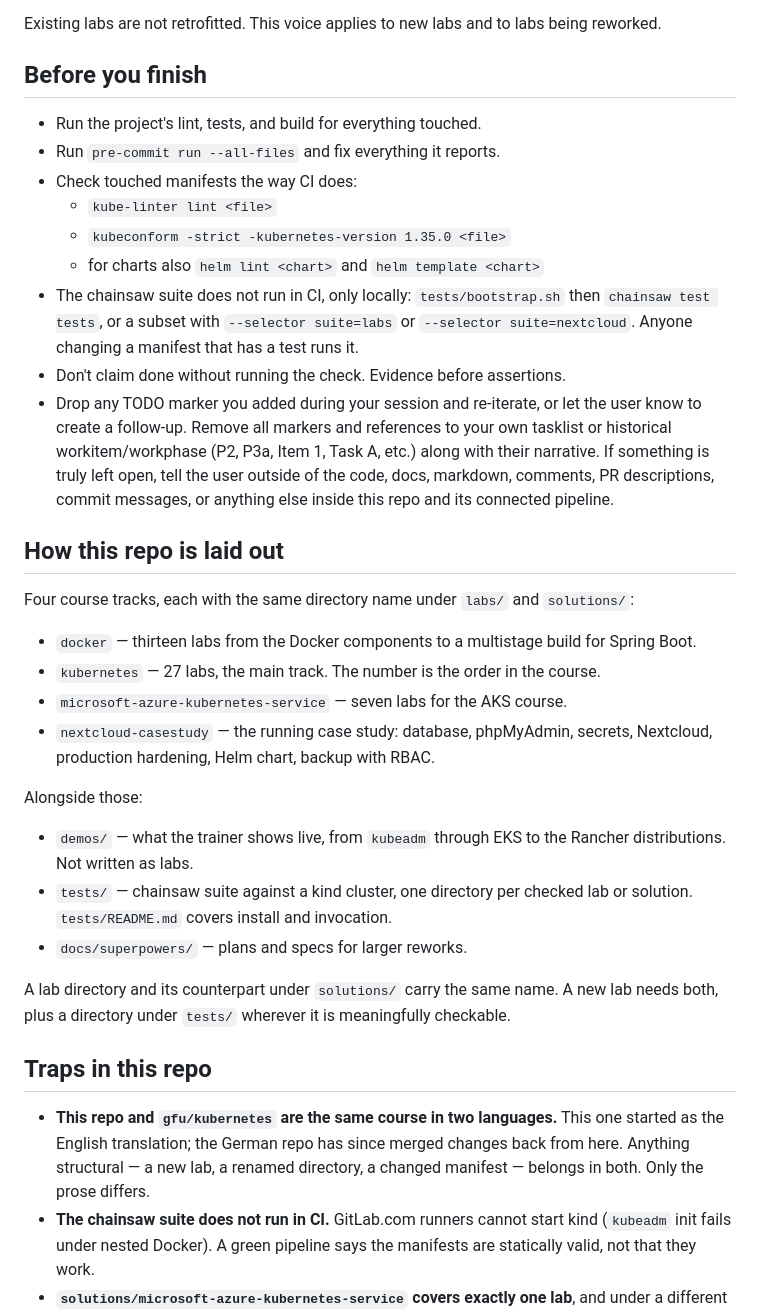
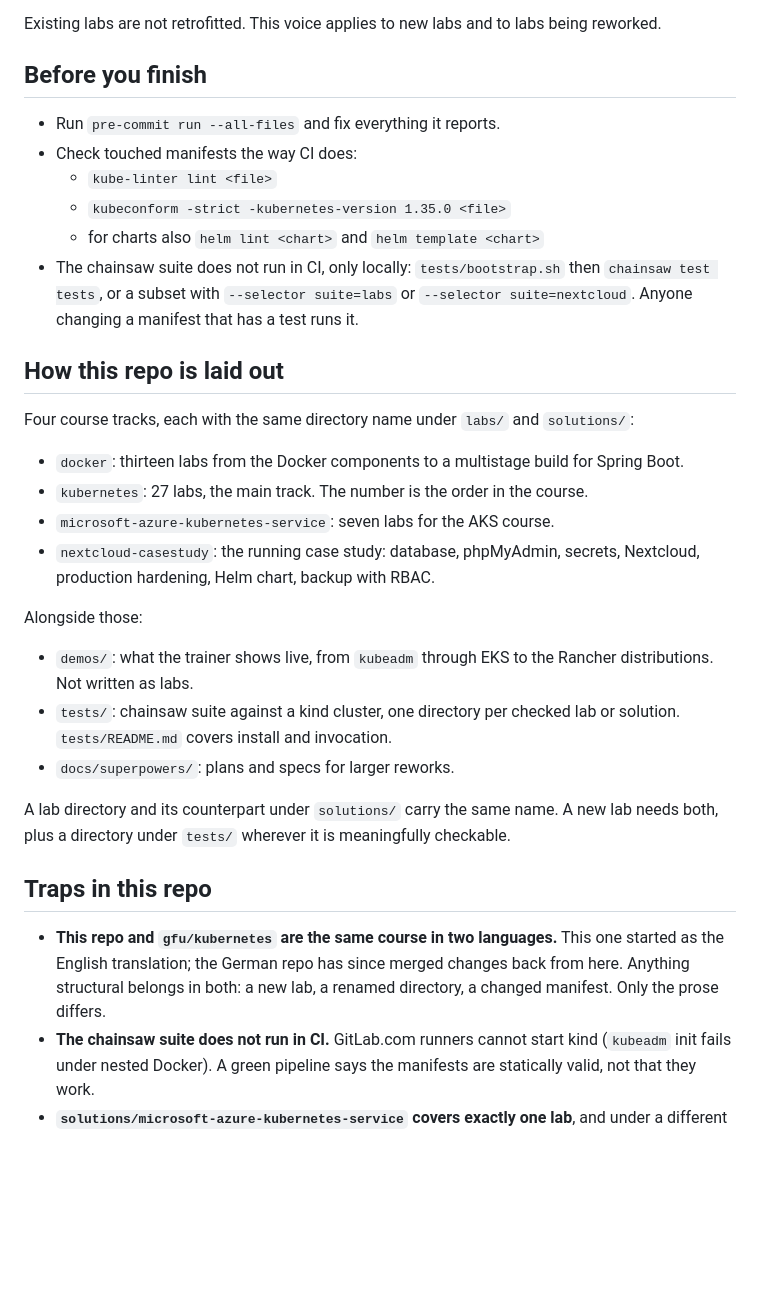
Before and after one commit to it-erben/training-kubernetes-en, a Markdown page: AGENTS.md, the part around one of its changes. GitHub-like rendering; blank space fills up the shorter version.

```diff
--- a/AGENTS.md
+++ b/AGENTS.md
@@ -62,7 +31,6 @@ being reworked.
 
 ## Before you finish
 
-- Run the project's lint, tests, and build for everything touched.
 - Run `pre-commit run --all-files` and fix everything it reports.
 - Check touched manifests the way CI does:
   - `kube-linter lint <file>`
@@ -72,34 +40,27 @@ being reworked.
   then `chainsaw test tests`, or a subset with `--selector suite=labs` or
   `--selector suite=nextcloud`. Anyone changing a manifest that has a test
   runs it.
-- Don't claim done without running the check. Evidence before assertions.
-- Drop any TODO marker you added during your session and re-iterate, or let the
-  user know to create a follow-up. Remove all markers and references to your own
-  tasklist or historical workitem/workphase (P2, P3a, Item 1, Task A, etc.) along
-  with their narrative. If something is truly left open, tell the user outside of
-  the code, docs, markdown, comments, PR descriptions, commit messages, or anything
-  else inside this repo and its connected pipeline.
 
 ## How this repo is laid out
 
 Four course tracks, each with the same directory name under `labs/` and
 `solutions/`:
 
-- `docker` — thirteen labs from the Docker components to a multistage build
+- `docker`: thirteen labs from the Docker components to a multistage build
   for Spring Boot.
-- `kubernetes` — 27 labs, the main track. The number is the order in the
+- `kubernetes`: 27 labs, the main track. The number is the order in the
   course.
-- `microsoft-azure-kubernetes-service` — seven labs for the AKS course.
-- `nextcloud-casestudy` — the running case study: database, phpMyAdmin,
+- `microsoft-azure-kubernetes-service`: seven labs for the AKS course.
+- `nextcloud-casestudy`: the running case study: database, phpMyAdmin,
   secrets, Nextcloud, production hardening, Helm chart, backup with RBAC.
 
 Alongside those:
 
-- `demos/` — what the trainer shows live, from `kubeadm` through EKS to the
+- `demos/`: what the trainer shows live, from `kubeadm` through EKS to the
   Rancher distributions. Not written as labs.
-- `tests/` — chainsaw suite against a kind cluster, one directory per checked
+- `tests/`: chainsaw suite against a kind cluster, one directory per checked
   lab or solution. `tests/README.md` covers install and invocation.
-- `docs/superpowers/` — plans and specs for larger reworks.
+- `docs/superpowers/`: plans and specs for larger reworks.
 
 A lab directory and its counterpart under `solutions/` carry the same name. A
 new lab needs both, plus a directory under `tests/` wherever it is
@@ -109,8 +70,8 @@ meaningfully checkable.
 
 - **This repo and `gfu/kubernetes` are the same course in two languages.**
   This one started as the English translation; the German repo has since
-  merged changes back from here. Anything structural — a new lab, a renamed
-  directory, a changed manifest — belongs in both. Only the prose differs.
+  merged changes back from here. Anything structural belongs in both: a new lab, a renamed
+  directory, a changed manifest. Only the prose differs.
 - **The chainsaw suite does not run in CI.** GitLab.com runners cannot start
   kind (`kubeadm` init fails under nested Docker). A green pipeline says the
   manifests are statically valid, not that they work.
```
Also changed, not shown: other parts of AGENTS.md (+4 -35 lines).
